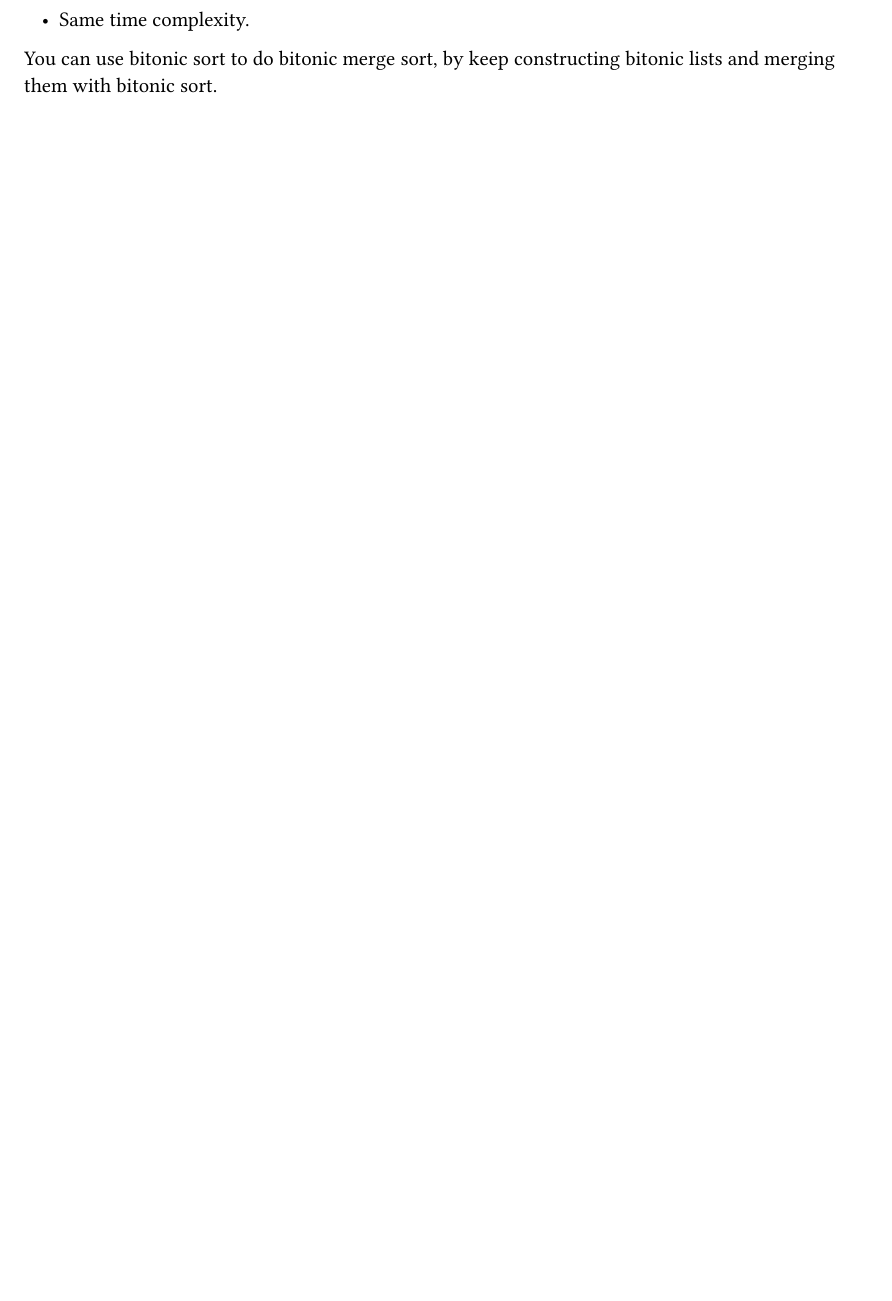
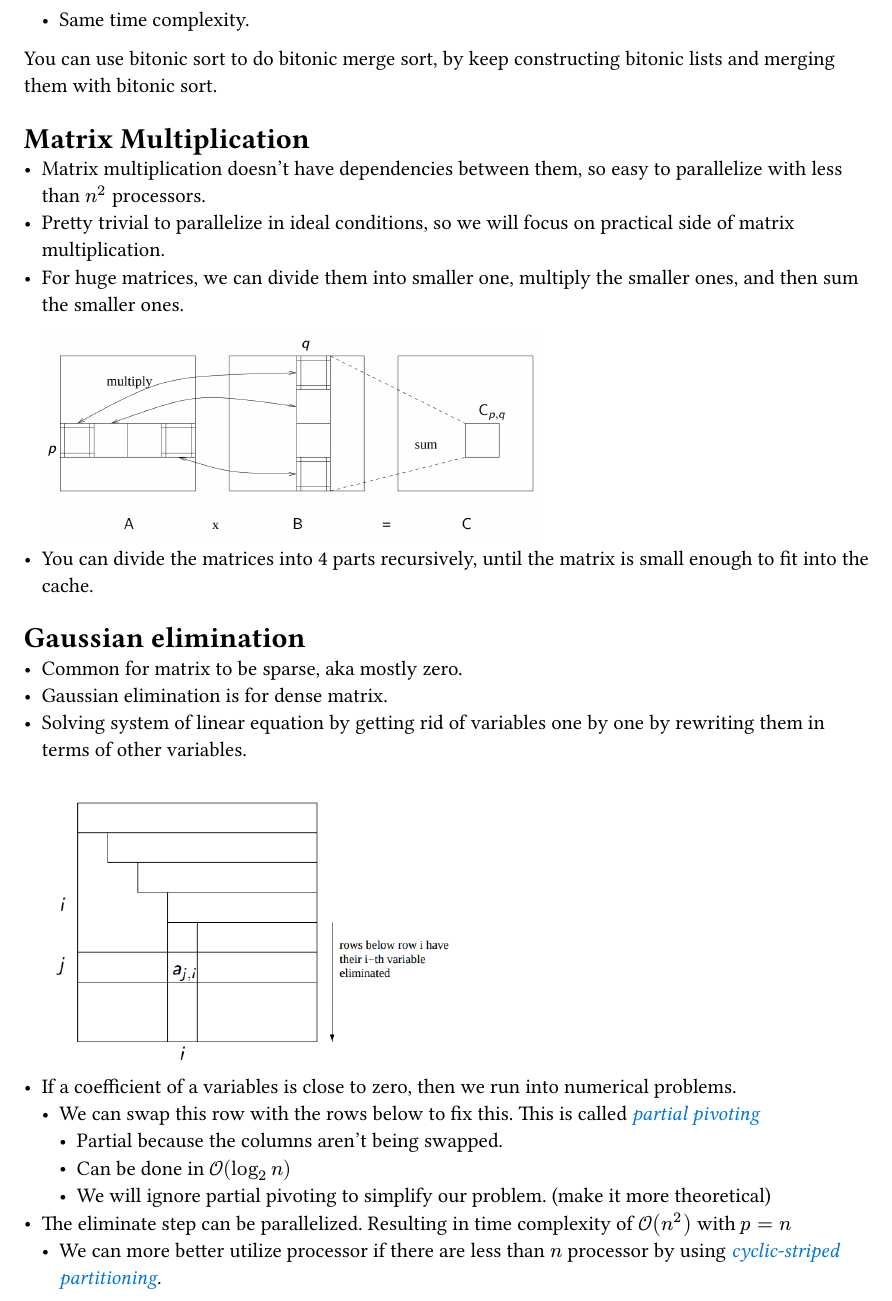
Before and after one commit to chomosuke/PMC-notes, a Typst document (notes.typ): part of page 12 of 12 before the commit and part of page 12 of 13 after it, cut so that both start at the same text, the shorter picture padded with empty space. The pictures show the PDF file notes.pdf that the author committed with the source.

Commit message:
matrix multiplication and Gaussian elimination

```diff
--- a/notes.typ
+++ b/notes.typ
@@ -509,3 +509,29 @@ Memory
 
 You can use bitonic sort to do bitonic merge sort, by keep constructing bitonic lists and merging
 them with bitonic sort.
+
+= Matrix Multiplication
+- Matrix multiplication doesn't have dependencies between them, so easy to parallelize with less
+  than $n^2$ processors.
+- Pretty trivial to parallelize in ideal conditions, so we will focus on practical side of matrix
+  multiplication.
+- For huge matrices, we can divide them into smaller one, multiply the smaller ones, and then sum
+  the smaller ones. #image("divide-matrix.png", width: 60%)
+- You can divide the matrices into 4 parts recursively, until the matrix is small enough to fit into
+  the cache.
+
+= Gaussian elimination
+- Common for matrix to be sparse, aka mostly zero.
+- Gaussian elimination is for dense matrix.
+- Solving system of linear equation by getting rid of variables one by one by rewriting them in
+  terms of other variables. #image("gaussian-elimination.png", width: 50%)
+- If a coefficient of a variables is close to zero, then we run into numerical problems.
+    - We can swap this row with the rows below to fix this. This is called #text(blue)[_partial
+      pivoting_]
+        - Partial because the columns aren't being swapped.
+        - Can be done in $cal(O)(log_2 n)$
+        - We will ignore partial pivoting to simplify our problem. (make it more theoretical)
+- The eliminate step can be parallelized. Resulting in time complexity of $cal(O)(n^2)$ with $p = n$
+    - We can more better utilize processor if there are less than $n$ processor by using
+      #text(blue)[_cyclic-striped partitioning_]. #image("cyclic-stripe-partitioning.png", width:
+      40%)
```
Also changed, not shown: cyclic-stripe-partitioning.png (added), divide-matrix.png (added), gaussian-elimination.png (added), notes.pdf.
